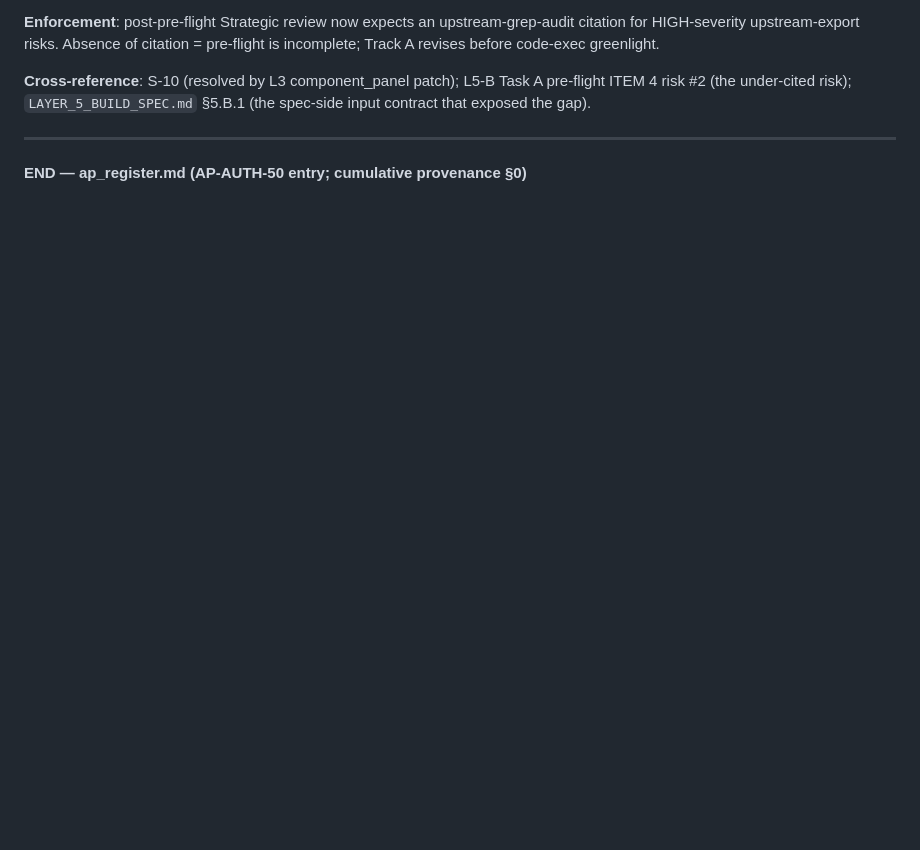
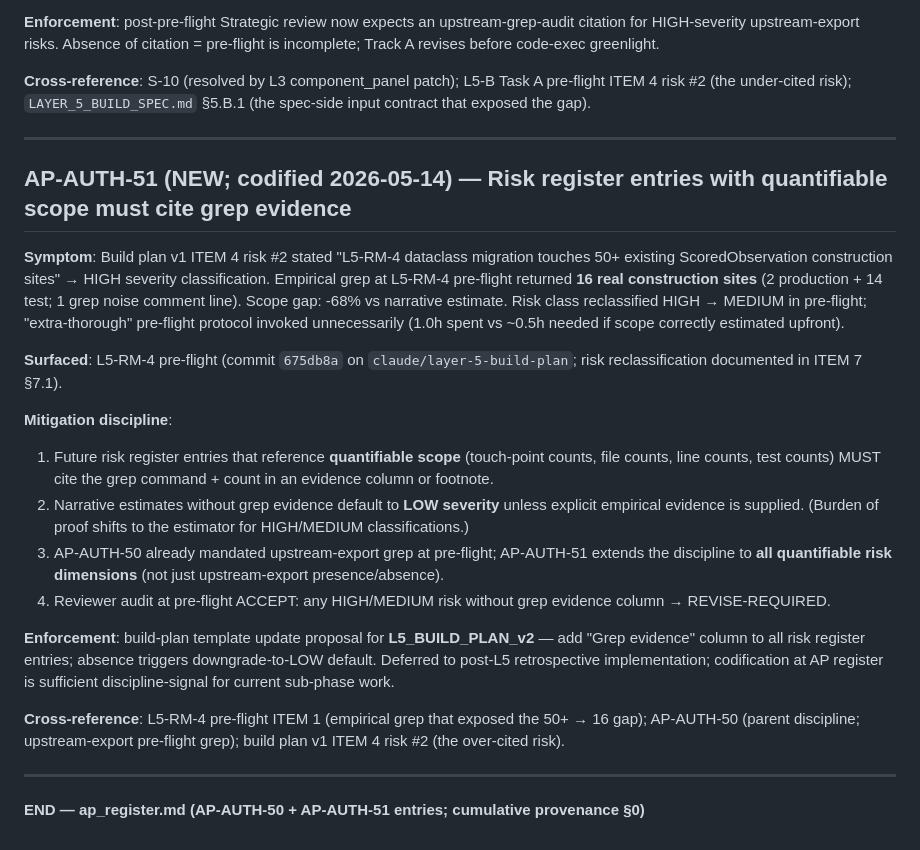
Before and after one commit to mvfoundation01/macro-pipeline, a Markdown page: docs/ap_register.md, the part around the change. Drawn GitHub-style; blank space fills up the shorter version.

Commit message:
docs(ap): codify AP-AUTH-51 from L5-RM-4 pre-flight
Risk register entries with quantifiable scope must cite grep evidence.
Surfaced from empirical-vs-estimate gap at L5-RM-4 pre-flight:
- Build plan v1 ITEM 4 risk #2 narrative: '50+ touch points; HIGH'
- Empirical grep at pre-flight: 16 sites; -> MEDIUM
- -68% scope gap -> unnecessary 'extra-thorough' pre-flight overhead

Mitigation discipline:
- Future risk entries with quantifiable scope MUST cite grep command + count
- Narrative-only estimates default to LOW unless empirical evidence supplied
- Extends AP-AUTH-50 (upstream-export grep) to ALL quantifiable risk dimensions

Build plan template update proposed for L5_BUILD_PLAN_v2 (post-L5 retrospective).

Refs: 675db8a pre-flight ITEM 1, AP-AUTH-50 parent discipline.

```diff
--- a/docs/ap_register.md
+++ b/docs/ap_register.md
@@ -96,4 +96,22 @@ This file collects NEW APs added during L5 build execution.
 
 ---
 
-**END — ap_register.md (AP-AUTH-50 entry; cumulative provenance §0)**
+## AP-AUTH-51 (NEW; codified 2026-05-14) — Risk register entries with quantifiable scope must cite grep evidence
+
+**Symptom**: Build plan v1 ITEM 4 risk #2 stated "L5-RM-4 dataclass migration touches 50+ existing ScoredObservation construction sites" → HIGH severity classification. Empirical grep at L5-RM-4 pre-flight returned **16 real construction sites** (2 production + 14 test; 1 grep noise comment line). Scope gap: -68% vs narrative estimate. Risk class reclassified HIGH → MEDIUM in pre-flight; "extra-thorough" pre-flight protocol invoked unnecessarily (1.0h spent vs ~0.5h needed if scope correctly estimated upfront).
+
+**Surfaced**: L5-RM-4 pre-flight (commit `675db8a` on `claude/layer-5-build-plan`; risk reclassification documented in ITEM 7 §7.1).
+
+**Mitigation discipline**:
+1. Future risk register entries that reference **quantifiable scope** (touch-point counts, file counts, line counts, test counts) MUST cite the grep command + count in an evidence column or footnote.
+2. Narrative estimates without grep evidence default to **LOW severity** unless explicit empirical evidence is supplied. (Burden of proof shifts to the estimator for HIGH/MEDIUM classifications.)
+3. AP-AUTH-50 already mandated upstream-export grep at pre-flight; AP-AUTH-51 extends the discipline to **all quantifiable risk dimensions** (not just upstream-export presence/absence).
+4. Reviewer audit at pre-flight ACCEPT: any HIGH/MEDIUM risk without grep evidence column → REVISE-REQUIRED.
+
+**Enforcement**: build-plan template update proposal for **L5_BUILD_PLAN_v2** — add "Grep evidence" column to all risk register entries; absence triggers downgrade-to-LOW default. Deferred to post-L5 retrospective implementation; codification at AP register is sufficient discipline-signal for current sub-phase work.
+
+**Cross-reference**: L5-RM-4 pre-flight ITEM 1 (empirical grep that exposed the 50+ → 16 gap); AP-AUTH-50 (parent discipline; upstream-export pre-flight grep); build plan v1 ITEM 4 risk #2 (the over-cited risk).
+
+---
+
+**END — ap_register.md (AP-AUTH-50 + AP-AUTH-51 entries; cumulative provenance §0)**
```
